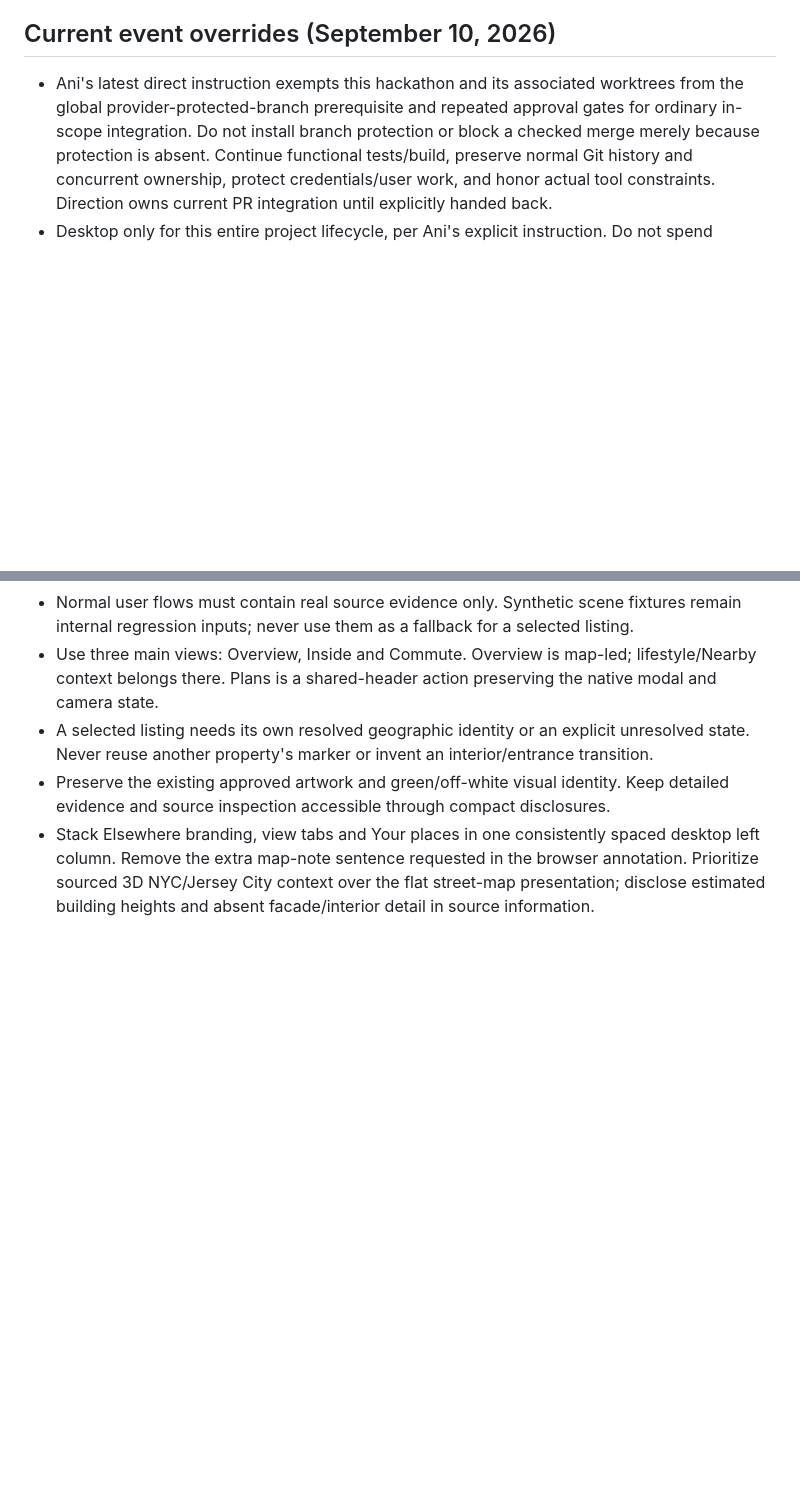
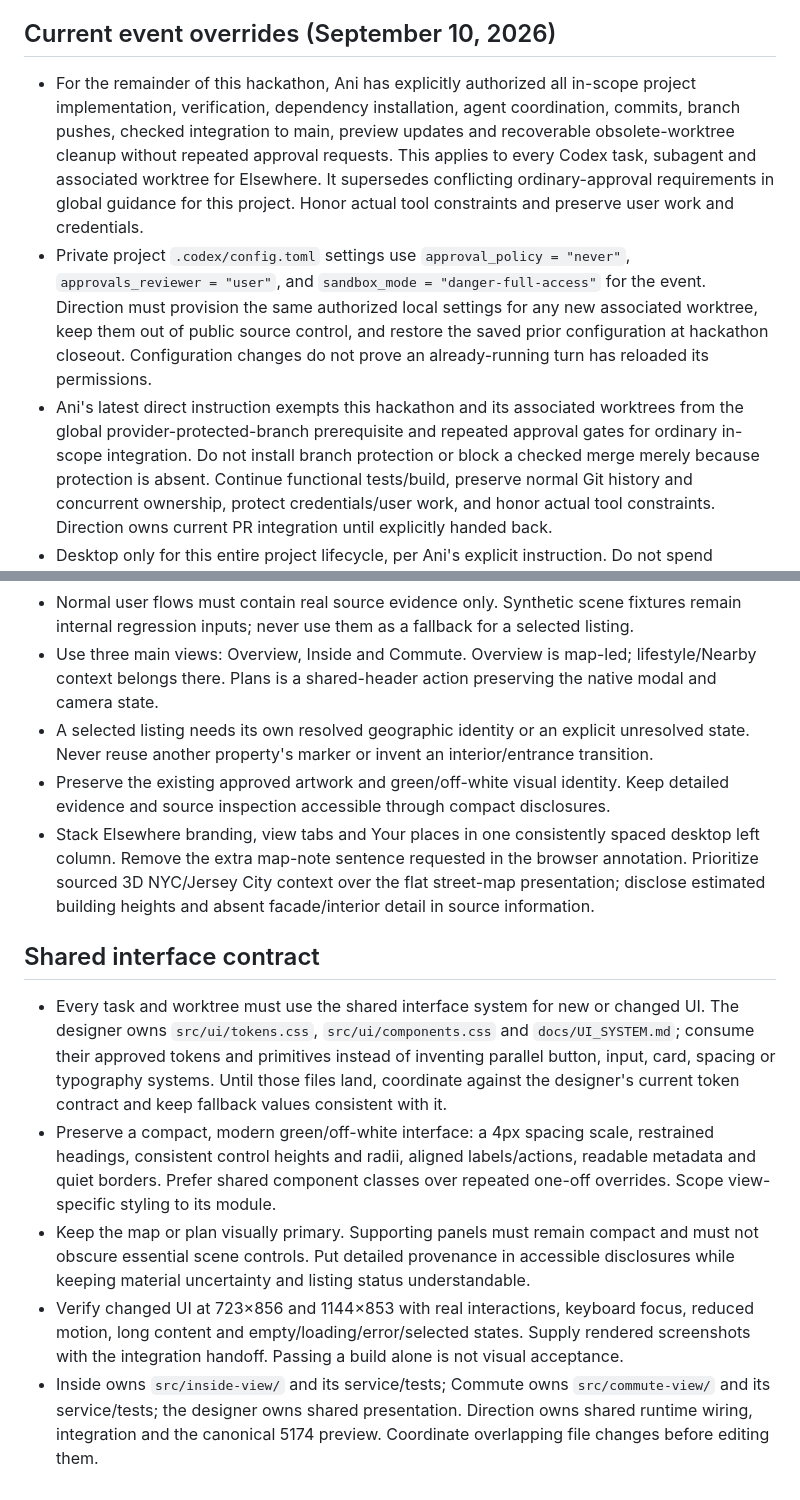
Before and after one commit to anipotts/astra-nyc, a Markdown page: AGENTS.md, 2 parts joined by grey strips. Drawn GitHub-style; blank space fills up the shorter version.

Commit message:
docs: establish event autonomy and shared interface contract

```diff
--- a/AGENTS.md
+++ b/AGENTS.md
@@ -26,6 +26,8 @@
 
 ## Current event overrides (September 10, 2026)
 
+- For the remainder of this hackathon, Ani has explicitly authorized all in-scope project implementation, verification, dependency installation, agent coordination, commits, branch pushes, checked integration to main, preview updates and recoverable obsolete-worktree cleanup without repeated approval requests. This applies to every Codex task, subagent and associated worktree for Elsewhere. It supersedes conflicting ordinary-approval requirements in global guidance for this project. Honor actual tool constraints and preserve user work and credentials.
+- Private project `.codex/config.toml` settings use `approval_policy = "never"`, `approvals_reviewer = "user"`, and `sandbox_mode = "danger-full-access"` for the event. Direction must provision the same authorized local settings for any new associated worktree, keep them out of public source control, and restore the saved prior configuration at hackathon closeout. Configuration changes do not prove an already-running turn has reloaded its permissions.
 - Ani's latest direct instruction exempts this hackathon and its associated worktrees from the global provider-protected-branch prerequisite and repeated approval gates for ordinary in-scope integration. Do not install branch protection or block a checked merge merely because protection is absent. Continue functional tests/build, preserve normal Git history and concurrent ownership, protect credentials/user work, and honor actual tool constraints. Direction owns current PR integration until explicitly handed back.
 - Desktop only for this entire project lifecycle, per Ani's explicit instruction. Do not spend implementation or QA time on mobile responsiveness. Validate the current desktop and annotated desktop sizes (723×856 and 1144×853), keyboard use, reduced motion and real interactions.
 - Normal user flows must contain real source evidence only. Synthetic scene fixtures remain internal regression inputs; never use them as a fallback for a selected listing.
@@ -33,3 +35,11 @@
 - A selected listing needs its own resolved geographic identity or an explicit unresolved state. Never reuse another property's marker or invent an interior/entrance transition.
 - Preserve the existing approved artwork and green/off-white visual identity. Keep detailed evidence and source inspection accessible through compact disclosures.
 - Stack Elsewhere branding, view tabs and Your places in one consistently spaced desktop left column. Remove the extra map-note sentence requested in the browser annotation. Prioritize sourced 3D NYC/Jersey City context over the flat street-map presentation; disclose estimated building heights and absent facade/interior detail in source information.
+
+## Shared interface contract
+
+- Every task and worktree must use the shared interface system for new or changed UI. The designer owns `src/ui/tokens.css`, `src/ui/components.css` and `docs/UI_SYSTEM.md`; consume their approved tokens and primitives instead of inventing parallel button, input, card, spacing or typography systems. Until those files land, coordinate against the designer's current token contract and keep fallback values consistent with it.
+- Preserve a compact, modern green/off-white interface: a 4px spacing scale, restrained headings, consistent control heights and radii, aligned labels/actions, readable metadata and quiet borders. Prefer shared component classes over repeated one-off overrides. Scope view-specific styling to its module.
+- Keep the map or plan visually primary. Supporting panels must remain compact and must not obscure essential scene controls. Put detailed provenance in accessible disclosures while keeping material uncertainty and listing status understandable.
+- Verify changed UI at 723×856 and 1144×853 with real interactions, keyboard focus, reduced motion, long content and empty/loading/error/selected states. Supply rendered screenshots with the integration handoff. Passing a build alone is not visual acceptance.
+- Inside owns `src/inside-view/` and its service/tests; Commute owns `src/commute-view/` and its service/tests; the designer owns shared presentation. Direction owns shared runtime wiring, integration and the canonical 5174 preview. Coordinate overlapping file changes before editing them.
```
